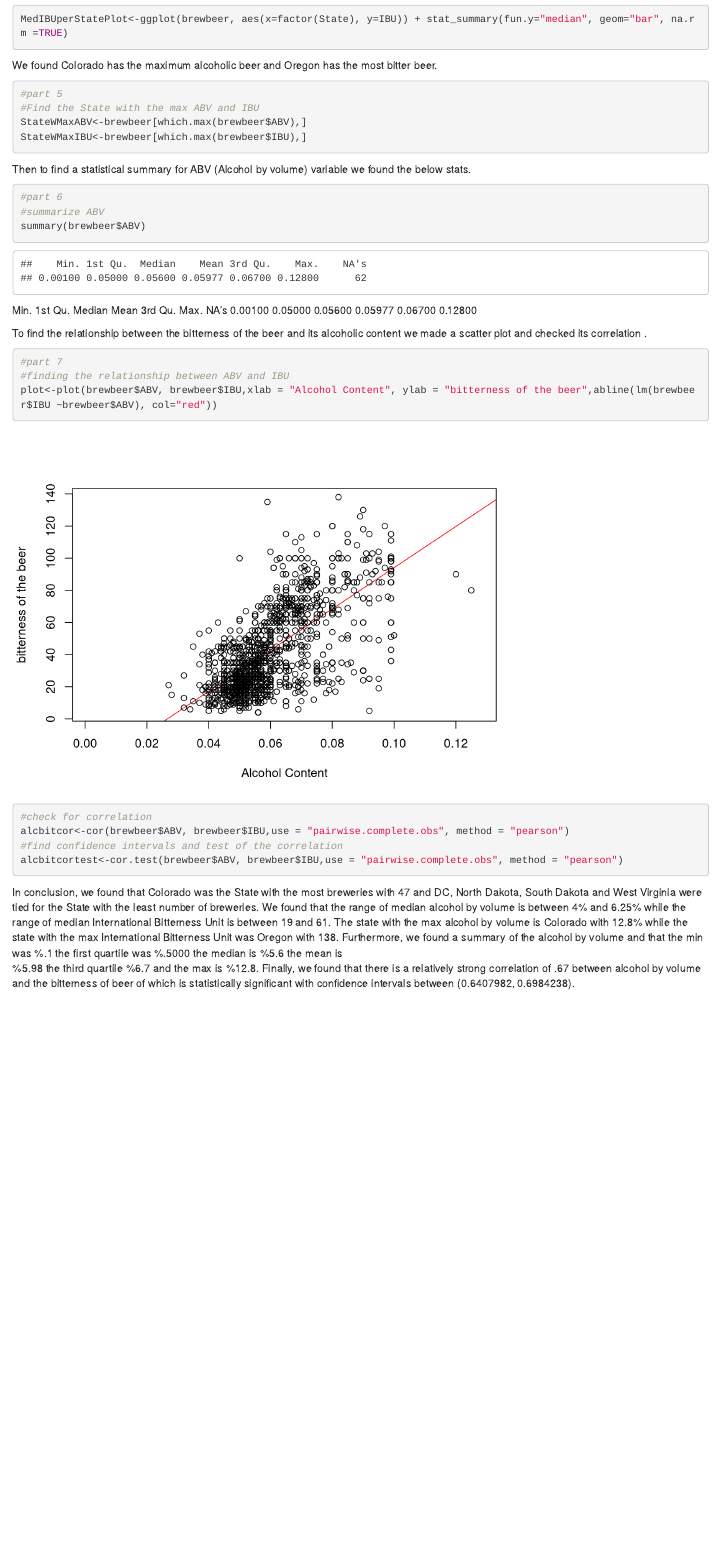
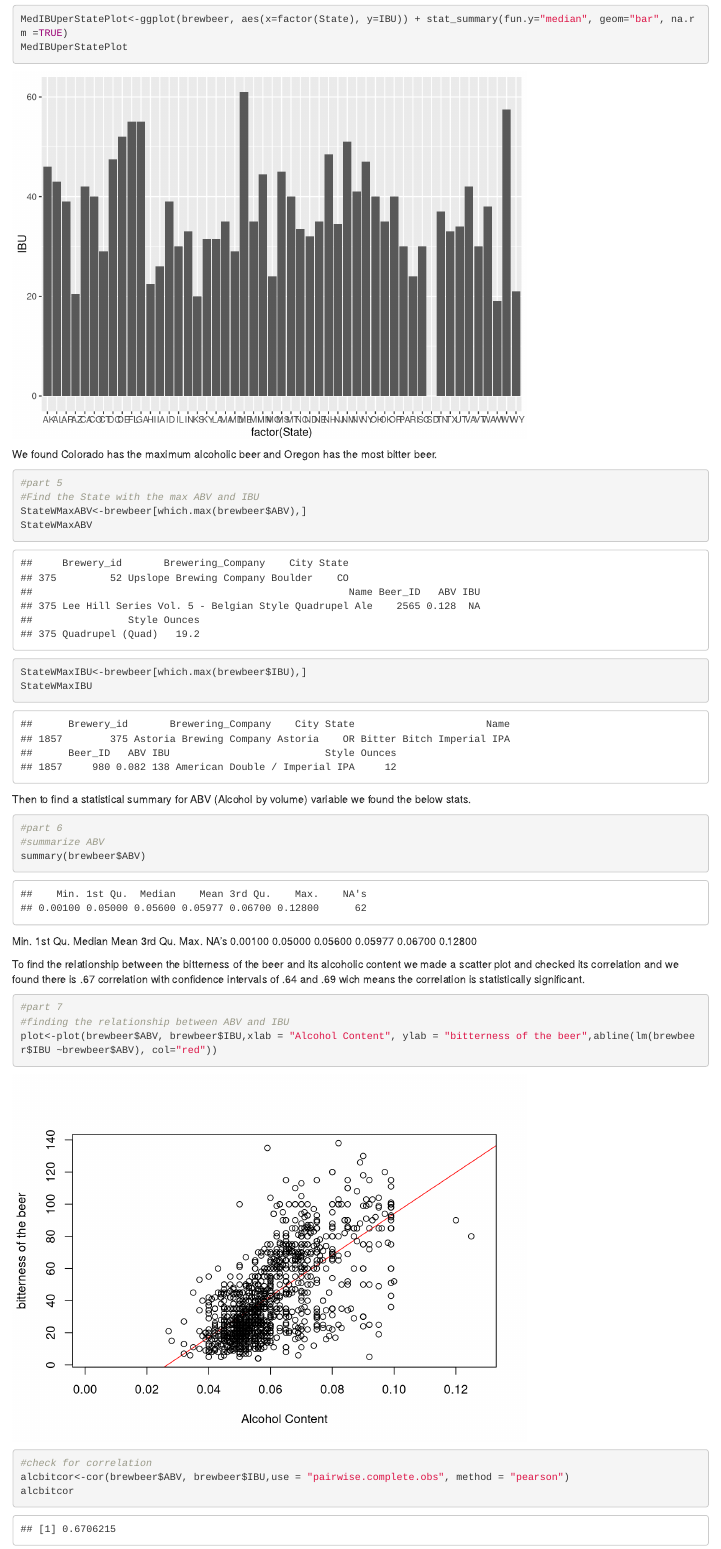
Before and after one commit to adamtschannen/CaseStudy_Breweries, an R Markdown document (Paper Folder/Case_Study.Rmd): the page in a window 1100 px wide, from 3730 px down before the commit and from 4270 px down after it, so that both start at the same text. Rendered offline with R 4.5, knitr and Pandoc, with nearby package versions.

Commit message:
Update Case_Study.Rmd

````diff
--- a/Paper Folder/Case_Study.Rmd
+++ b/Paper Folder/Case_Study.Rmd
@@ -95,7 +95,10 @@ To get a visualization of our findings we plotted our data in the form of a bar
 library(ggplot2)
 #plot our findings
 MedABVperStatePlot<-ggplot(brewbeer, aes(x=factor(State), y=ABV)) + stat_summary(fun.y="median", geom="bar", na.rm = TRUE)
+MedABVperStatePlot
 MedIBUperStatePlot<-ggplot(brewbeer, aes(x=factor(State), y=IBU)) + stat_summary(fun.y="median", geom="bar", na.rm =TRUE)
+MedIBUperStatePlot
+
 ```
 
 We found Colorado has the maximum alcoholic beer and Oregon has the most bitter beer.
@@ -103,7 +106,9 @@ We found Colorado has the maximum alcoholic beer and Oregon has the most bitter
 #part 5
 #Find the State with the max ABV and IBU
 StateWMaxABV<-brewbeer[which.max(brewbeer$ABV),]
+StateWMaxABV
 StateWMaxIBU<-brewbeer[which.max(brewbeer$IBU),]
+StateWMaxIBU
 ```
 
 Then to find a statistical summary for ABV (Alcohol by volume) variable we found the below stats.
@@ -115,12 +120,13 @@ summary(brewbeer$ABV)
   Min. 1st Qu.  Median    Mean 3rd Qu.    Max.    NA's
 0.00100 0.05000 0.05600 0.05977 0.06700 0.12800
 
-To find the relationship between the bitterness of the beer and its alcoholic content we made a scatter plot and checked its correlation .
+To find the relationship between the bitterness of the beer and its alcoholic content we made a scatter plot and checked its correlation and we found there is .67 correlation with confidence intervals of .64 and .69 wich means the correlation is statistically significant.
 ```{r}
 #part 7
 #finding the relationship between ABV and IBU
 plot<-plot(brewbeer$ABV, brewbeer$IBU,xlab = "Alcohol Content", ylab = "bitterness of the beer",abline(lm(brewbeer$IBU ~brewbeer$ABV), col="red"))
 #check for correlation
 alcbitcor<-cor(brewbeer$ABV, brewbeer$IBU,use = "pairwise.complete.obs", method = "pearson")
+alcbitcor
 #find confidence intervals and test of the correlation
 alcbitcortest<-cor.test(brewbeer$ABV, brewbeer$IBU,use = "pairwise.complete.obs", method = "pearson")
````
Also changed, not shown: Paper Folder/Case_Study.Rmd (2 more changed lines).
